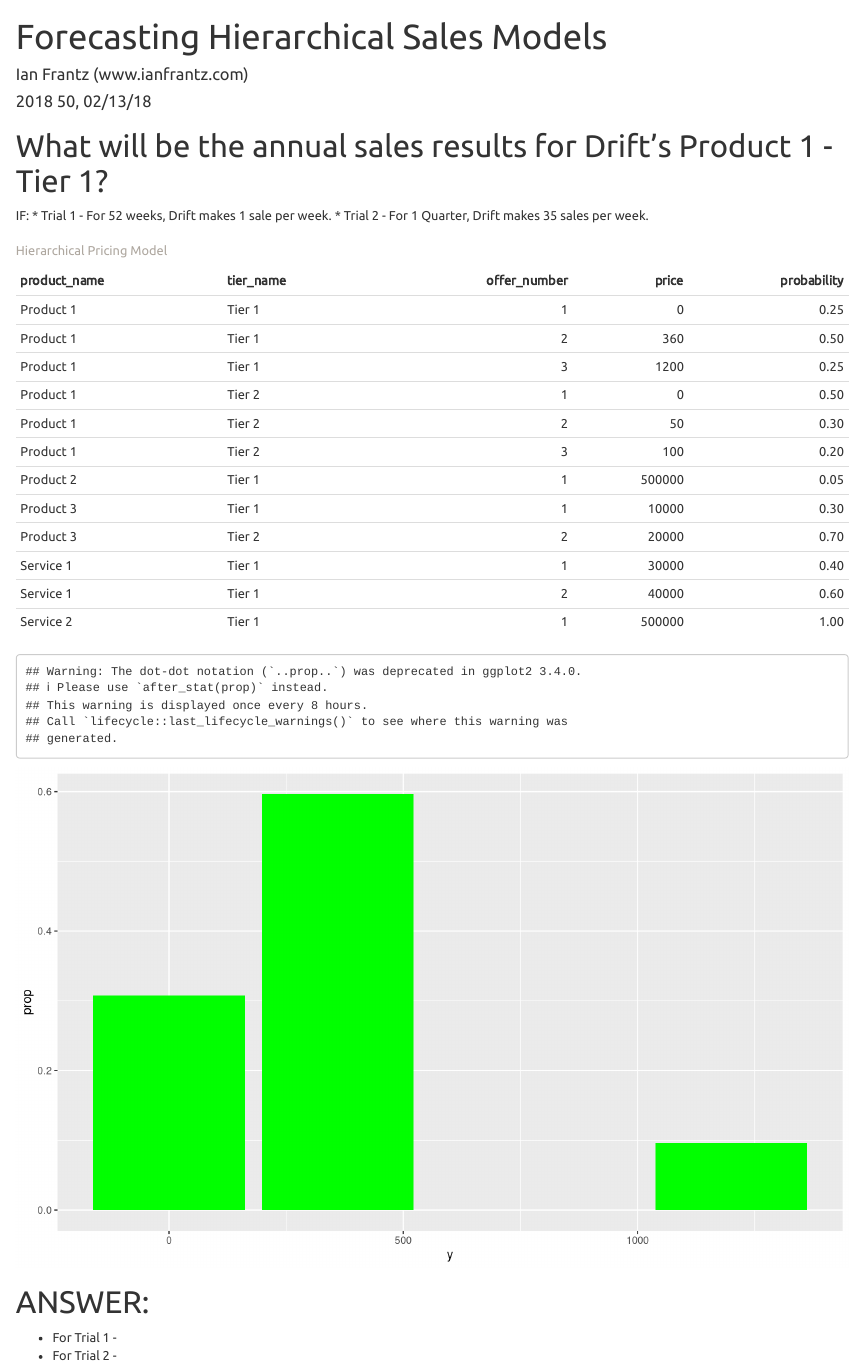
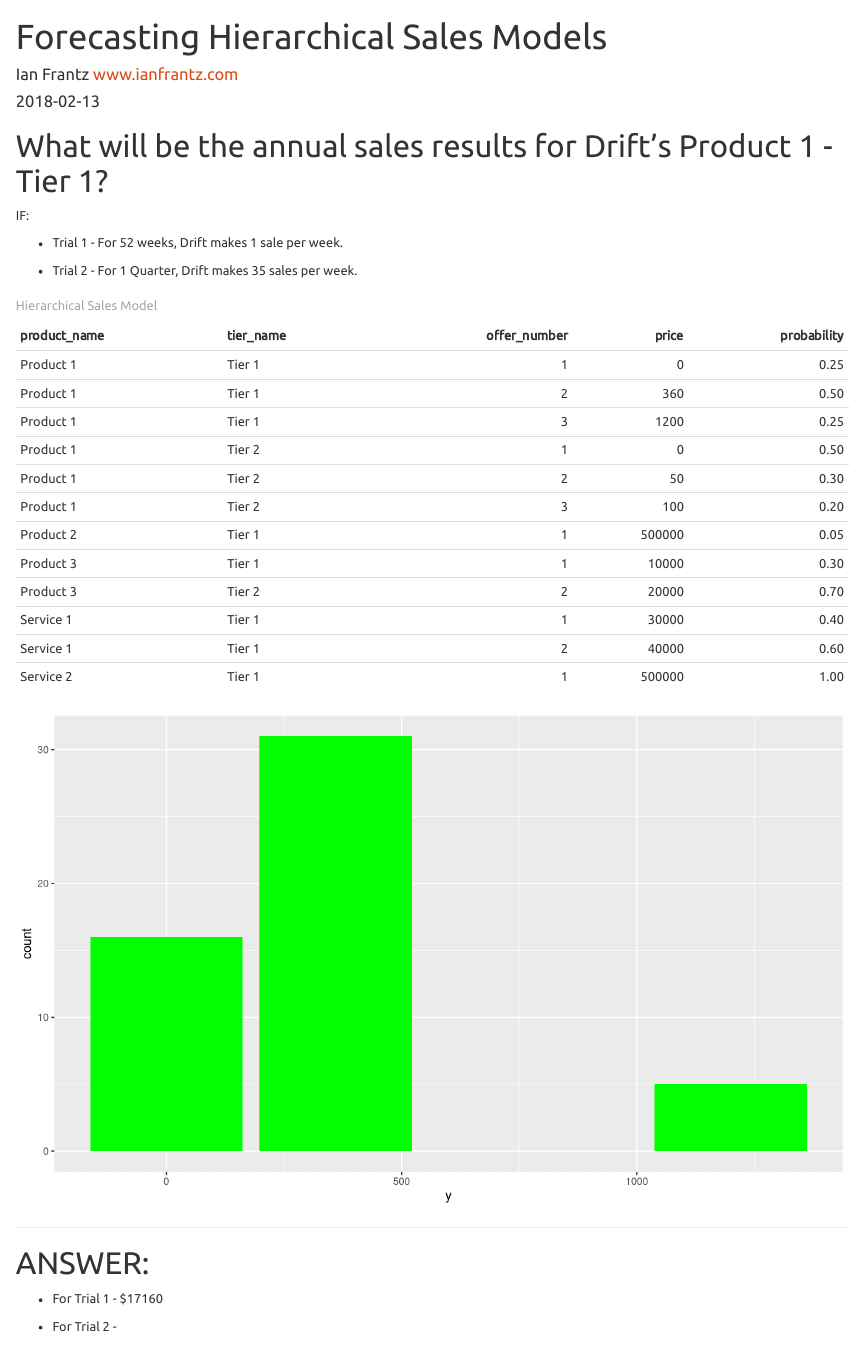
Before and after one commit to ianfrantz/forecaster, an R Markdown document (CustomerFiles/Sales Sheet.Rmd): the page in a window 1100 px wide, from its top. Rendered offline with R 4.5, knitr and Pandoc, with nearby package versions; code that draws random numbers runs with fixed seeds of ours.

Commit message:
YAML header updated. productplot1 vector now ready.

````diff
--- a/CustomerFiles/Sales Sheet.Rmd
+++ b/CustomerFiles/Sales Sheet.Rmd
@@ -1,7 +1,7 @@
 ---
 title: "Forecasting Hierarchical Sales Models"
-author: "Ian Frantz (www.ianfrantz.com)"
-date: "`r format(Sys.time(), '%Y %M, %D')`"
+author: "Ian Frantz [www.ianfrantz.com](www.ianfrantz.com)"
+date: "`r format(Sys.time(), '%Y-%m-%d')`"
 output:
   html_document:
     theme: united
@@ -38,14 +38,17 @@ ProductList <- function(product.table, product_name1, tier_name1) {
 
 
 # What will be the annual sales results for Drift's Product 1 - Tier 1?
+
 IF:
+
 * Trial 1 - For 52 weeks, Drift makes 1 sale per week.
+
 * Trial 2 - For 1 Quarter, Drift makes 35 sales per week.
 
 ```{r product.table, echo=FALSE}
 load (file = "../Data/product.table.RData")
 knitr::kable(product.table,
-             caption = "Hierarchical Pricing Model")
+             caption = "Hierarchical Sales Model")
 ```
 ```{r create.data, echo=FALSE}
 p1t1 <- ProductList(product.table, "Product 1", "Tier 1")
@@ -62,14 +65,17 @@ x <- 1:lx
 #trial1 results for 1st Simulator with proportional barchart
 trial1 <- data.frame(x,y)
 
-productplot1 <- ggplot(data = trial1) +
-  geom_bar(aes(x = y, y = ..prop..), fill = "green")
+productplot1 <- ggplot(data = trial1)
 
-productplot1
+productplot1 +
+  geom_bar(aes(x = y), fill = "green")
+
 ```
+
+***
+
 # ANSWER:
-* For Trial 1 -
+
+* For Trial 1 - $`r sum(trial1$y)`
+
 * For Trial 2 -
-```{r, echo = FALSE}
-sum(trial1$y)
-```
````
Also changed, not shown: CustomerFiles/Sales_Sheet.html.
